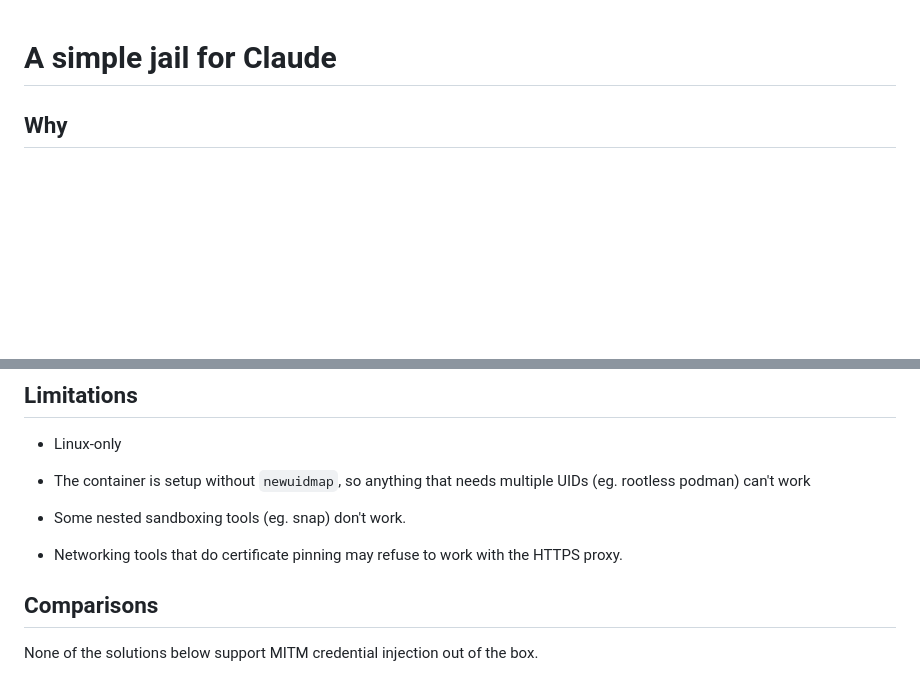
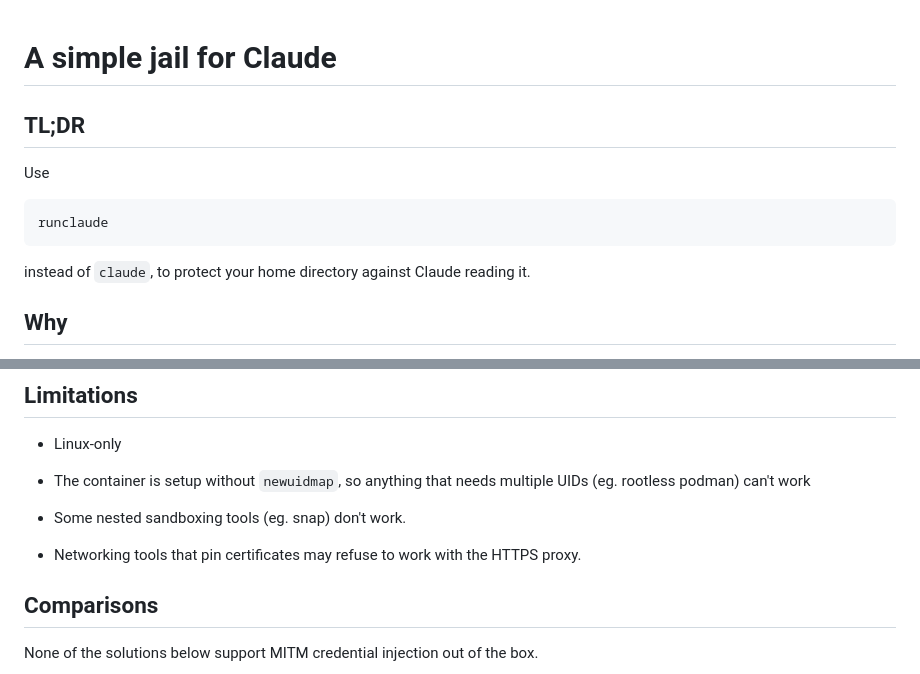
Before and after one commit to hanwen/runclaude, a Markdown page: README.md, 2 parts joined by grey strips. GitHub-like rendering; blank space fills up the shorter version.

Commit message:
Add TL;DR to README.md

```diff
--- a/README.md
+++ b/README.md
@@ -1,4 +1,13 @@
 # A simple jail for Claude
+
+
+## TL;DR
+
+Use
+
+	runclaude
+
+instead of `claude`, to protect your home directory against Claude reading it.
 
 ## Why
 
@@ -86,8 +95,8 @@ It has no runtime dependencies and starts up in ~20ms.
 
 * Some nested sandboxing tools (eg. snap) don't work.
 
-* Networking tools that do certificate pinning may refuse to work with
-  the HTTPS proxy.
+* Networking tools that pin certificates may refuse to work with the
+  HTTPS proxy.
 
 ## Comparisons
 
```
